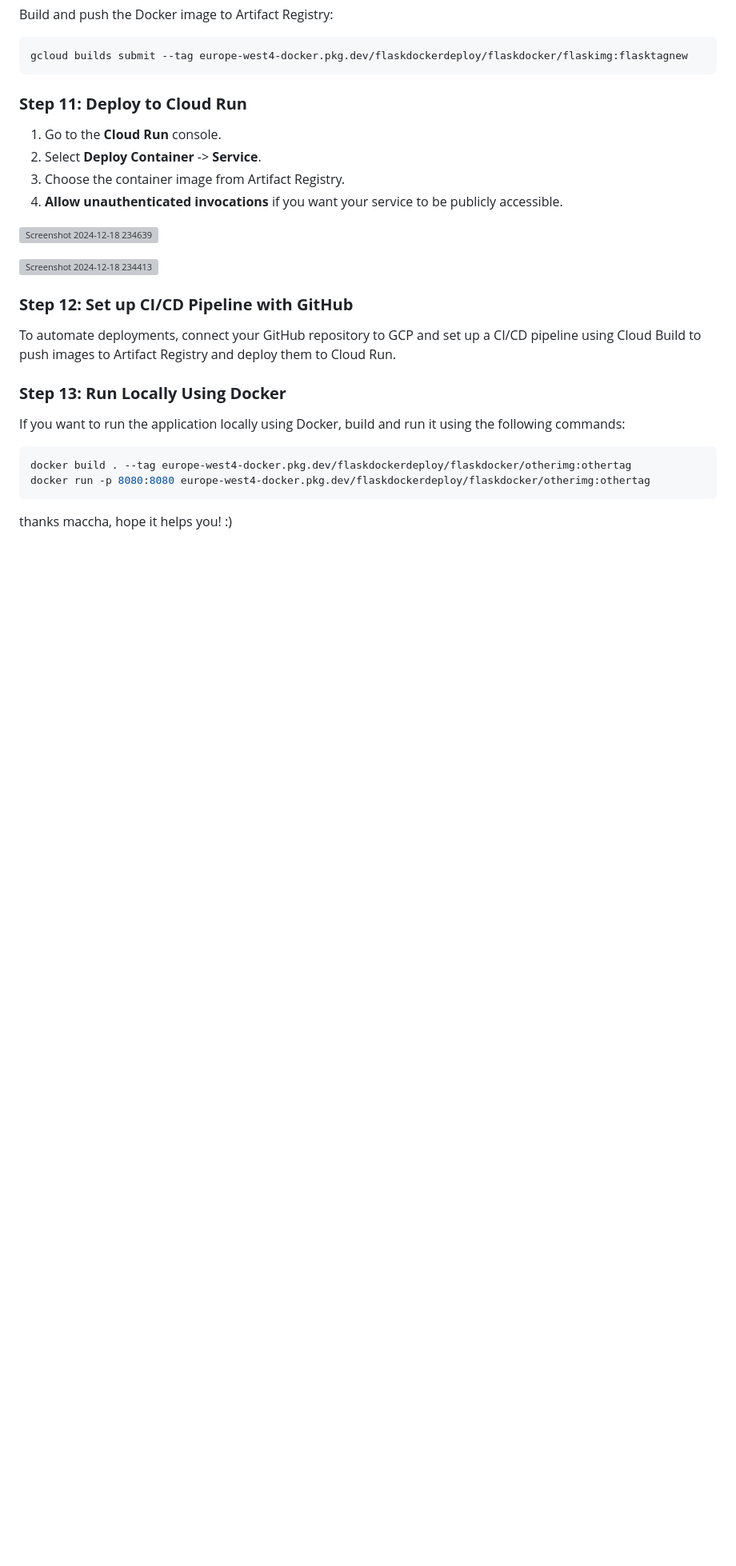
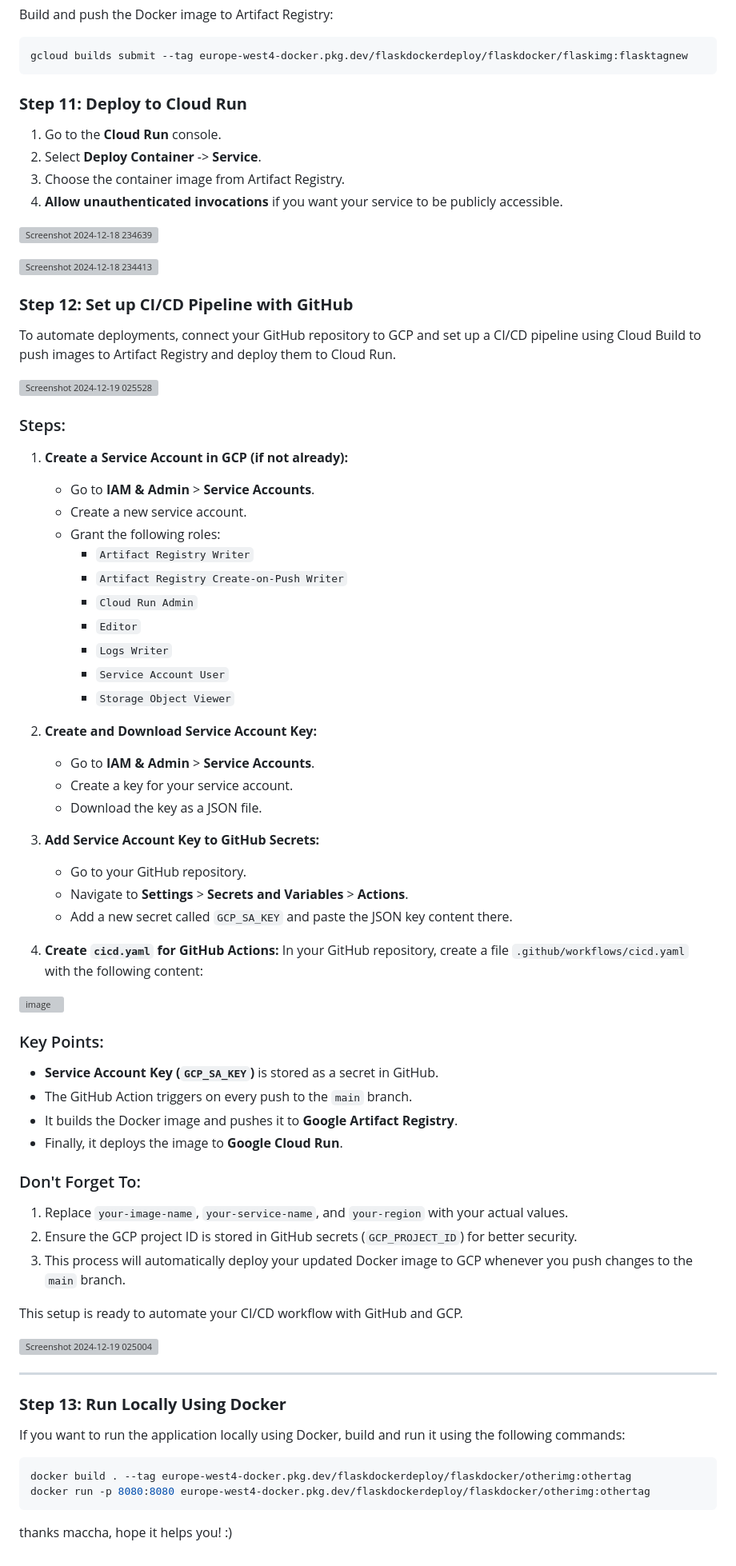
Before and after one commit to ARYANK-08/dockerFlask-GCP, a Markdown page: readme.md, the part around the change printed below. Shown: that part at 80% size. Rendered like a GitHub page; blank space fills up the shorter version; grey boxes are pictures that could not be loaded.

Commit message:
Update readme.md with github actions

```diff
--- a/readme.md
+++ b/readme.md
@@ -108,6 +110,54 @@ gcloud builds submit --tag europe-west4-docker.pkg.dev/flaskdockerdeploy/flaskdo
 ### **Step 12: Set up CI/CD Pipeline with GitHub**
 To automate deployments, connect your GitHub repository to GCP and set up a CI/CD pipeline using Cloud Build to push images to Artifact Registry and deploy them to Cloud Run.
 
+![Screenshot 2024-12-19 025528](https://github.com/user-attachments/assets/a8c26d30-a2fe-4add-9658-cee918947ecd)
+
+### Steps:
+1. **Create a Service Account in GCP (if not already):**
+   - Go to **IAM & Admin** > **Service Accounts**.
+   - Create a new service account.
+   - Grant the following roles:
+     - `Artifact Registry Writer`
+     - `Artifact Registry Create-on-Push Writer`
+     - `Cloud Run Admin`
+     - `Editor`
+     - `Logs Writer`
+     - `Service Account User`
+     - `Storage Object Viewer`
+
+2. **Create and Download Service Account Key:**
+   - Go to **IAM & Admin** > **Service Accounts**.
+   - Create a key for your service account.
+   - Download the key as a JSON file.
+
+3. **Add Service Account Key to GitHub Secrets:**
+   - Go to your GitHub repository.
+   - Navigate to **Settings** > **Secrets and Variables** > **Actions**.
+   - Add a new secret called `GCP_SA_KEY` and paste the JSON key content there.
+
+4. **Create `cicd.yaml` for GitHub Actions:**
+   In your GitHub repository, create a file `.github/workflows/cicd.yaml` with the following content:
+
+![image](https://github.com/user-attachments/assets/74b31773-0e33-49c9-acff-0805306bed5a)
+
+
+### Key Points:
+- **Service Account Key (`GCP_SA_KEY`)** is stored as a secret in GitHub.
+- The GitHub Action triggers on every push to the `main` branch.
+- It builds the Docker image and pushes it to **Google Artifact Registry**.
+- Finally, it deploys the image to **Google Cloud Run**.
+
+### Don't Forget To:
+1. Replace `your-image-name`, `your-service-name`, and `your-region` with your actual values.
+2. Ensure the GCP project ID is stored in GitHub secrets (`GCP_PROJECT_ID`) for better security.
+3. This process will automatically deploy your updated Docker image to GCP whenever you push changes to the `main` branch.
+
+This setup is ready to automate your CI/CD workflow with GitHub and GCP.
+
+![Screenshot 2024-12-19 025004](https://github.com/user-attachments/assets/daa47d13-2eae-4fe9-aee7-5e07c2556f23)
+
+---
+
 ### **Step 13: Run Locally Using Docker**
 If you want to run the application locally using Docker, build and run it using the following commands:
 
```
Also changed, not shown: other parts of readme.md (+3 -1 lines).
